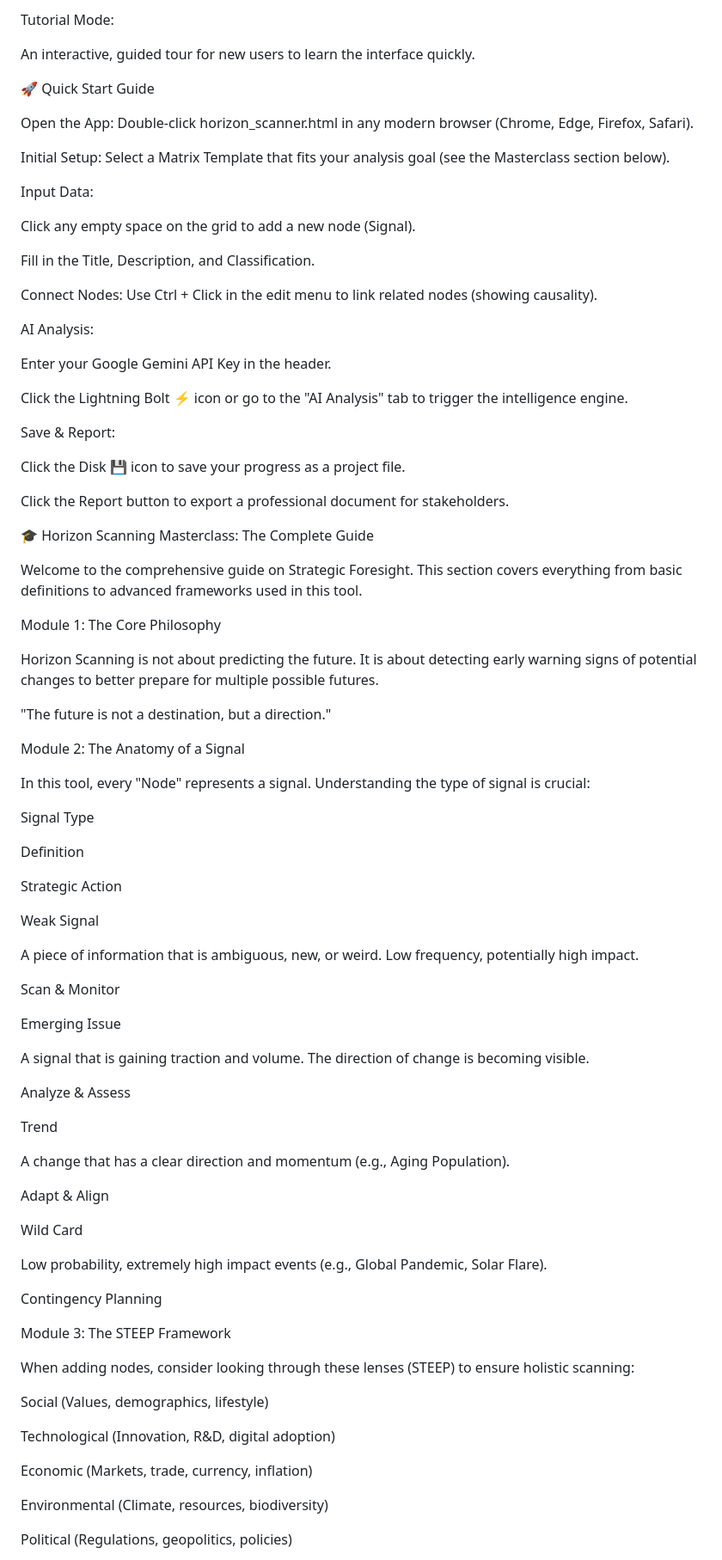
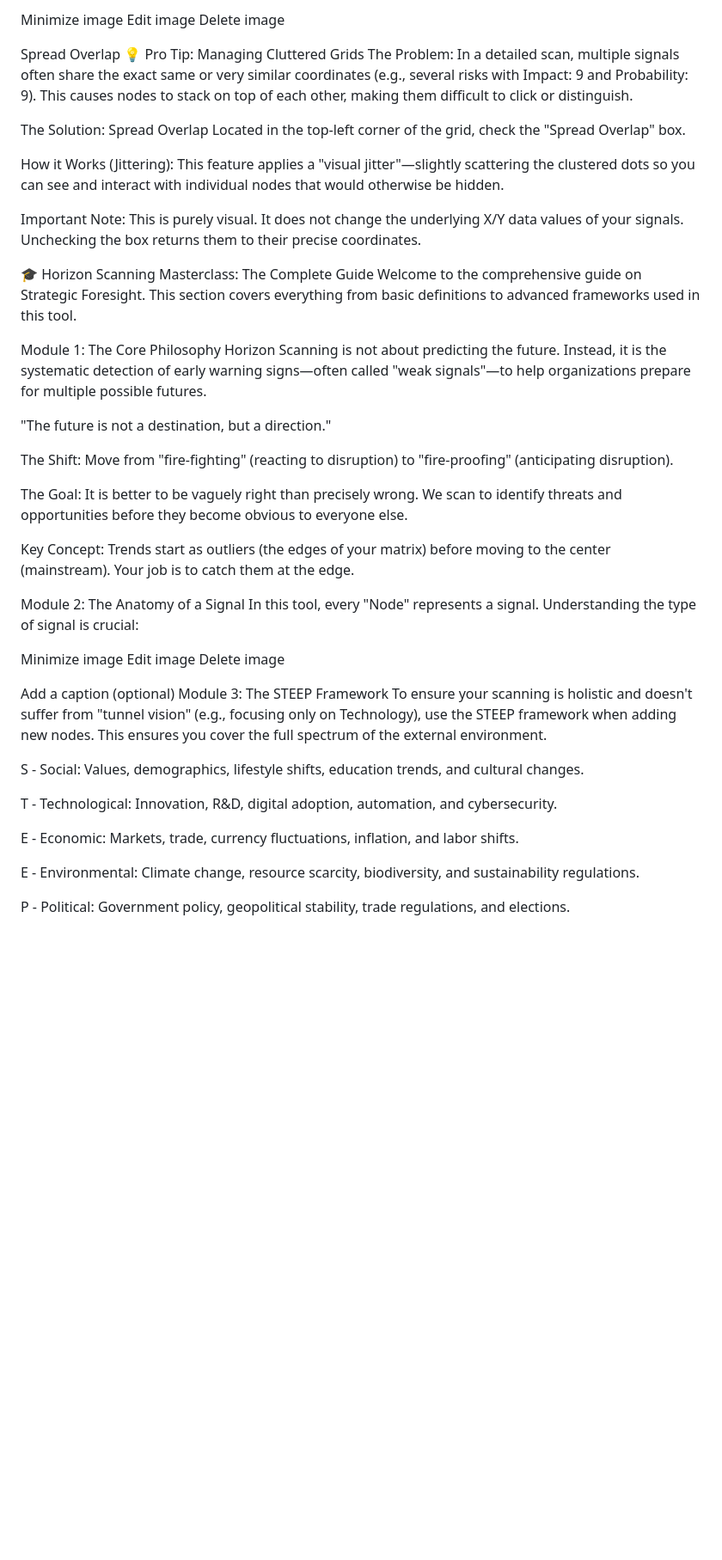
Before and after one commit to AnggaConni/HorizonScanning, a Markdown page: README.md, the part around one of its changes. Shown at 86% size. Rendered like a GitHub page; blank space fills up the shorter version.

```diff
--- a/README.md
+++ b/README.md
@@ -34,90 +68,52 @@ Data is embedded inside the file. Send it to a colleague, and they can resume wo
 
-Tutorial Mode:
+Minimize image
+Edit image
+Delete image
 
-An interactive, guided tour for new users to learn the interface quickly.
+Spread Overlap
+💡 Pro Tip: Managing Cluttered Grids
+The Problem: In a detailed scan, multiple signals often share the exact same or very similar coordinates (e.g., several risks with Impact: 9 and Probability: 9). This causes nodes to stack on top of each other, making them difficult to click or distinguish.
 
-🚀 Quick Start Guide
+The Solution: Spread Overlap Located in the top-left corner of the grid, check the "Spread Overlap" box.
 
-Open the App: Double-click horizon_scanner.html in any modern browser (Chrome, Edge, Firefox, Safari).
+How it Works (Jittering): This feature applies a "visual jitter"—slightly scattering the clustered dots so you can see and interact with individual nodes that would otherwise be hidden.
 
-Initial Setup: Select a Matrix Template that fits your analysis goal (see the Masterclass section below).
+Important Note: This is purely visual. It does not change the underlying X/Y data values of your signals. Unchecking the box returns them to their precise coordinates.
 
-Input Data:
-
-Click any empty space on the grid to add a new node (Signal).
-
-Fill in the Title, Description, and Classification.
-
-Connect Nodes: Use Ctrl + Click in the edit menu to link related nodes (showing causality).
-
-AI Analysis:
-
-Enter your Google Gemini API Key in the header.
-
-Click the Lightning Bolt ⚡ icon or go to the "AI Analysis" tab to trigger the intelligence engine.
-
-Save & Report:
-
-Click the Disk 💾 icon to save your progress as a project file.
-
-Click the Report button to export a professional document for stakeholders.
 
 🎓 Horizon Scanning Masterclass: The Complete Guide
-
 Welcome to the comprehensive guide on Strategic Foresight. This section covers everything from basic definitions to advanced frameworks used in this tool.
 
 Module 1: The Core Philosophy
-
-Horizon Scanning is not about predicting the future. It is about detecting early warning signs of potential changes to better prepare for multiple possible futures.
+Horizon Scanning is not about predicting the future. Instead, it is the systematic detection of early warning signs—often called "weak signals"—to help organizations prepare for multiple possible futures.
 
 "The future is not a destination, but a direction."
 
+The Shift: Move from "fire-fighting" (reacting to disruption) to "fire-proofing" (anticipating disruption).
+
+The Goal: It is better to be vaguely right than precisely wrong. We scan to identify threats and opportunities before they become obvious to everyone else.
+
+Key Concept: Trends start as outliers (the edges of your matrix) before moving to the center (mainstream). Your job is to catch them at the edge.
+
 Module 2: The Anatomy of a Signal
-
 In this tool, every "Node" represents a signal. Understanding the type of signal is crucial:
 
-Signal Type
+Minimize image
+Edit image
+Delete image
 
-Definition
+Add a caption (optional)
+Module 3: The STEEP Framework
+To ensure your scanning is holistic and doesn't suffer from "tunnel vision" (e.g., focusing only on Technology), use the STEEP framework when adding new nodes. This ensures you cover the full spectrum of the external environment.
 
-Strategic Action
+S - Social: Values, demographics, lifestyle shifts, education trends, and cultural changes.
 
-Weak Signal
+T - Technological: Innovation, R&D, digital adoption, automation, and cybersecurity.
 
-A piece of information that is ambiguous, new, or weird. Low frequency, potentially high impact.
+E - Economic: Markets, trade, currency fluctuations, inflation, and labor shifts.
 
-Scan & Monitor
+E - Environmental: Climate change, resource scarcity, biodiversity, and sustainability regulations.
 
-Emerging Issue
-
-A signal that is gaining traction and volume. The direction of change is becoming visible.
-
-Analyze & Assess
-
-Trend
-
-A change that has a clear direction and momentum (e.g., Aging Population).
-
-Adapt & Align
-
-Wild Card
-
-Low probability, extremely high impact events (e.g., Global Pandemic, Solar Flare).
-
-Contingency Planning
-
-Module 3: The STEEP Framework
-
-When adding nodes, consider looking through these lenses (STEEP) to ensure holistic scanning:
-
-Social (Values, demographics, lifestyle)
-
-Technological (Innovation, R&D, digital adoption)
-
-Economic (Markets, trade, currency, inflation)
-
-Environmental (Climate, resources, biodiversity)
-
-Political (Regulations, geopolitics, policies)
+P - Political: Government policy, geopolitical stability, trade regulations, and elections.
 
 Module 4: The 6 Analytical Matrices (Included Templates)
```
Also changed, not shown: other parts of README.md (+79 -61 lines).
